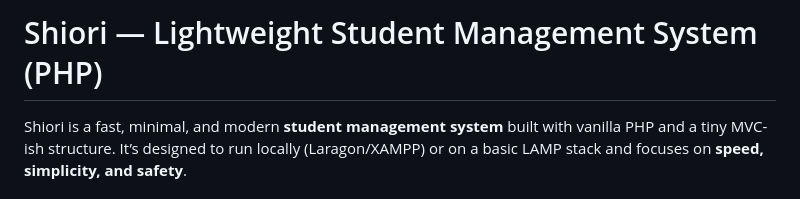
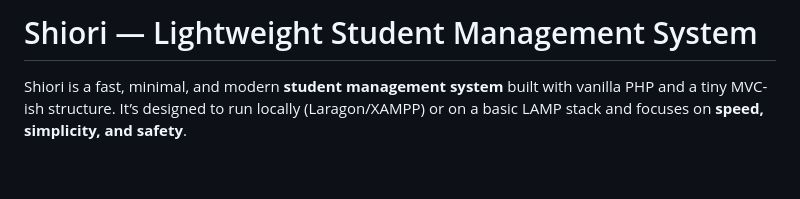
Before and after one commit to infinity-decoder/Shiori, a Markdown page: README.md, the part around the change. GitHub-like rendering; blank space fills up the shorter version.

```diff
--- a/README.md
+++ b/README.md
@@ -1,5 +1,5 @@
 
-# Shiori — Lightweight Student Management System (PHP)
+# Shiori — Lightweight Student Management System
 
 Shiori is a fast, minimal, and modern **student management system** built with vanilla PHP and a tiny MVC-ish structure. It’s designed to run locally (Laragon/XAMPP) or on a basic LAMP stack and focuses on **speed, simplicity, and safety**.
 
```
